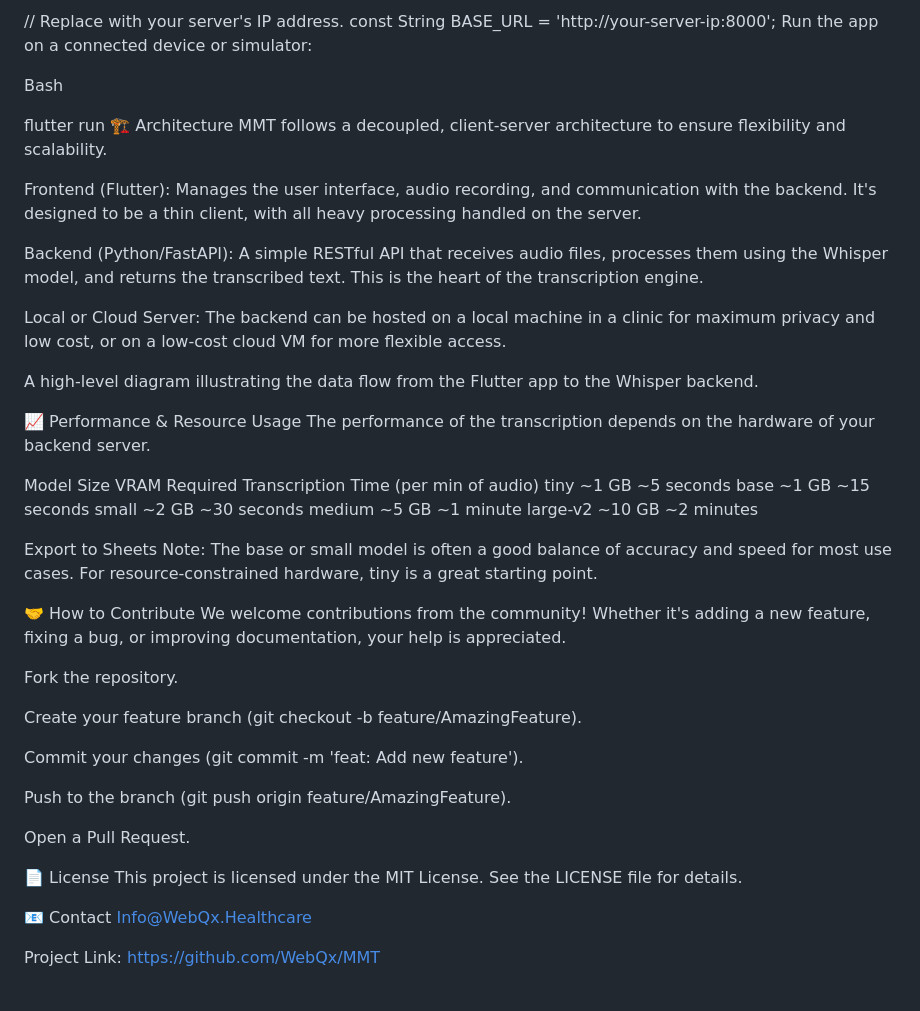
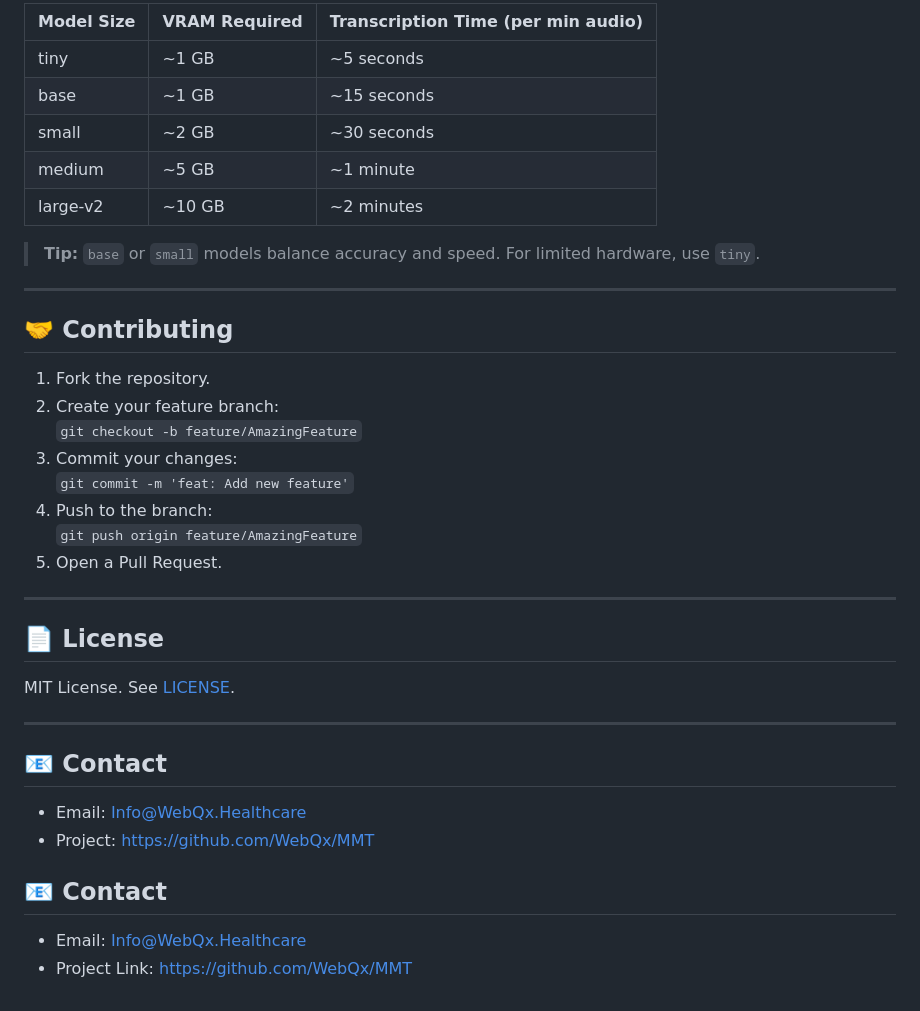
Before and after one commit to WebQx/MMT, a Markdown page: README.md, the part around one of its changes. Rendered like a GitHub page.

```diff
--- a/README.md
+++ b/README.md
@@ -73,52 +86,40 @@ Dart
 
-// Replace with your server's IP address.
-const String BASE_URL = 'http://your-server-ip:8000';
-Run the app on a connected device or simulator:
+| Model Size | VRAM Required | Transcription Time (per min audio) |
+|------------|--------------|-------------------------------------|
+| tiny       | ~1 GB        | ~5 seconds                         |
+| base       | ~1 GB        | ~15 seconds                        |
+| small      | ~2 GB        | ~30 seconds                        |
+| medium     | ~5 GB        | ~1 minute                          |
+| large-v2   | ~10 GB       | ~2 minutes                         |
 
-Bash
+> **Tip:** `base` or `small` models balance accuracy and speed. For limited hardware, use `tiny`.
 
-flutter run
-🏗️ Architecture
-MMT follows a decoupled, client-server architecture to ensure flexibility and scalability.
+---
 
-Frontend (Flutter): Manages the user interface, audio recording, and communication with the backend. It's designed to be a thin client, with all heavy processing handled on the server.
+## 🤝 Contributing
 
-Backend (Python/FastAPI): A simple RESTful API that receives audio files, processes them using the Whisper model, and returns the transcribed text. This is the heart of the transcription engine.
+1. Fork the repository.
+2. Create your feature branch:
+   `git checkout -b feature/AmazingFeature`
+3. Commit your changes:
+   `git commit -m 'feat: Add new feature'`
+4. Push to the branch:
+   `git push origin feature/AmazingFeature`
+5. Open a Pull Request.
 
-Local or Cloud Server: The backend can be hosted on a local machine in a clinic for maximum privacy and low cost, or on a low-cost cloud VM for more flexible access.
+---
 
-A high-level diagram illustrating the data flow from the Flutter app to the Whisper backend.
+## 📄 License
 
-📈 Performance & Resource Usage
-The performance of the transcription depends on the hardware of your backend server.
+MIT License. See [LICENSE](LICENSE).
 
-Model Size	VRAM Required	Transcription Time (per min of audio)
-tiny	~1 GB	~5 seconds
-base	~1 GB	~15 seconds
-small	~2 GB	~30 seconds
-medium	~5 GB	~1 minute
-large-v2	~10 GB	~2 minutes
+---
 
-Export to Sheets
-Note: The base or small model is often a good balance of accuracy and speed for most use cases. For resource-constrained hardware, tiny is a great starting point.
+## 📧 Contact
 
-🤝 How to Contribute
-We welcome contributions from the community! Whether it's adding a new feature, fixing a bug, or improving documentation, your help is appreciated.
+- Email: Info@WebQx.Healthcare
+- Project: [https://github.com/WebQx/MMT](https://github.com/WebQx/MMT)
+## 📧 Contact
 
-Fork the repository.
-
-Create your feature branch (git checkout -b feature/AmazingFeature).
-
-Commit your changes (git commit -m 'feat: Add new feature').
-
-Push to the branch (git push origin feature/AmazingFeature).
-
-Open a Pull Request.
-
-📄 License
-This project is licensed under the MIT License. See the LICENSE file for details.
-
-📧 Contact
-Info@WebQx.Healthcare
-
-Project Link: https://github.com/WebQx/MMT
+- Email: Info@WebQx.Healthcare
+- Project Link: [https://github.com/WebQx/MMT](https://github.com/WebQx/MMT)
```
Also changed, not shown: other parts of README.md (+57 -44 lines).
